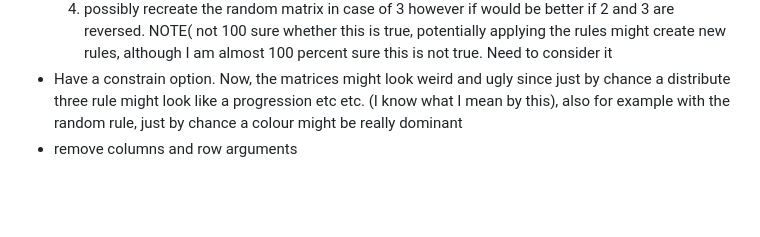
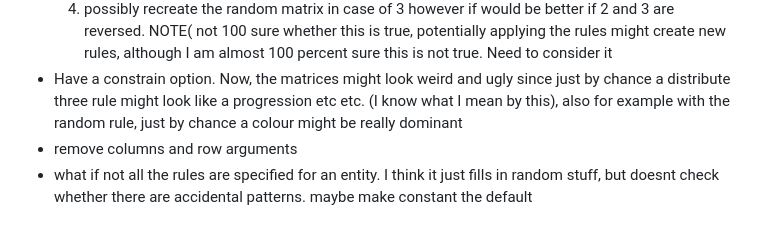
Before and after one commit to aranvhout/OMSS_generator, a Markdown page: README.md, the part around the change. Drawn GitHub-style; blank space fills up the shorter version.

```diff
--- a/README.md
+++ b/README.md
@@ -27,3 +27,4 @@ I think these subentities can be best viewed as an separate class from the main
 - Have a constrain option. Now, the matrices might look weird and ugly since just by chance a distribute three rule might look like a progression etc etc. (I know what I mean by this),
 also for example with the random rule, just by chance a colour might be really dominant
 - remove columns and row arguments
+ - what if not all the rules are specified for an entity. I think it just fills in random stuff, but doesnt check whether there are accidental patterns. maybe make constant the default
```
Also changed, not shown: solution_matrix.png, 6 other files.
